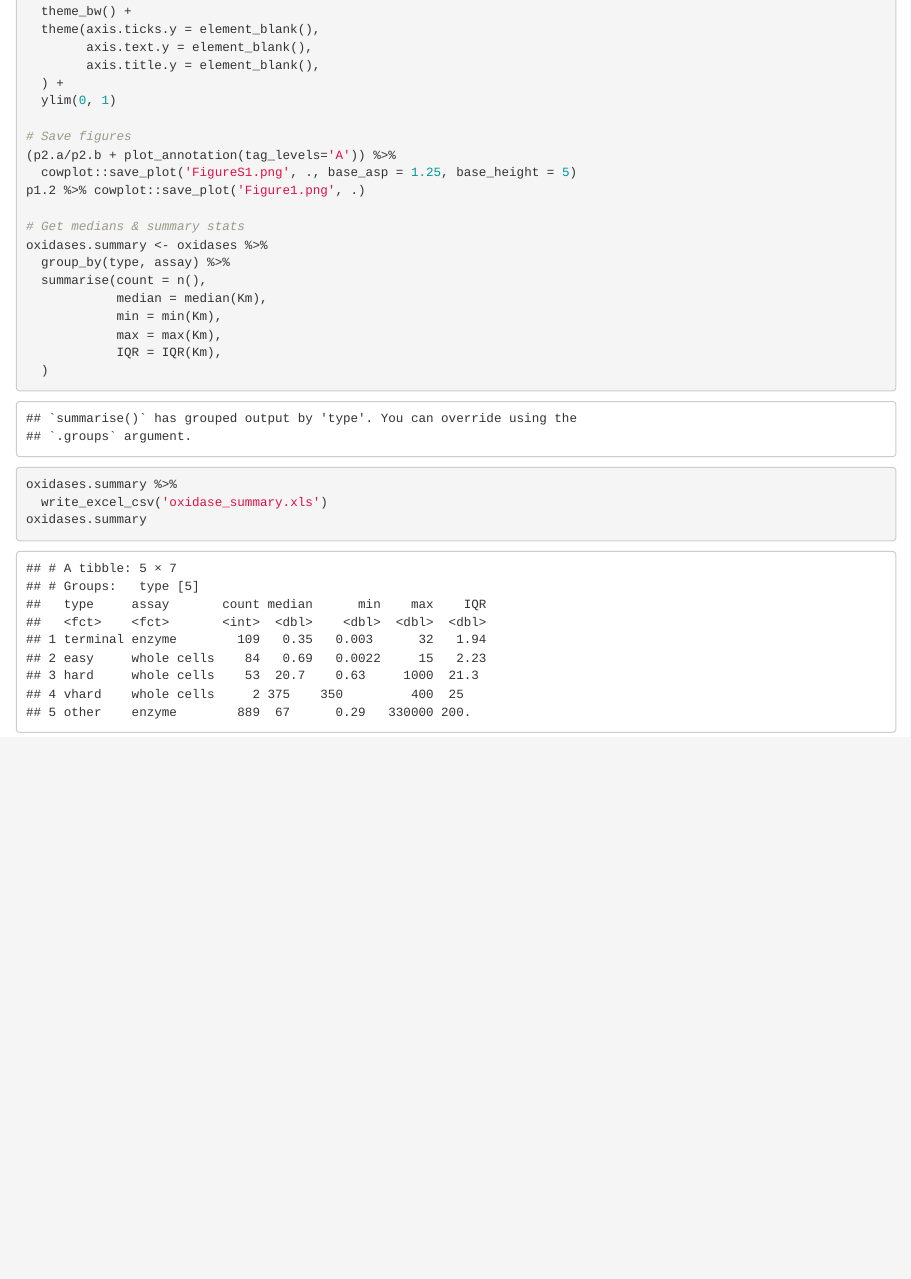
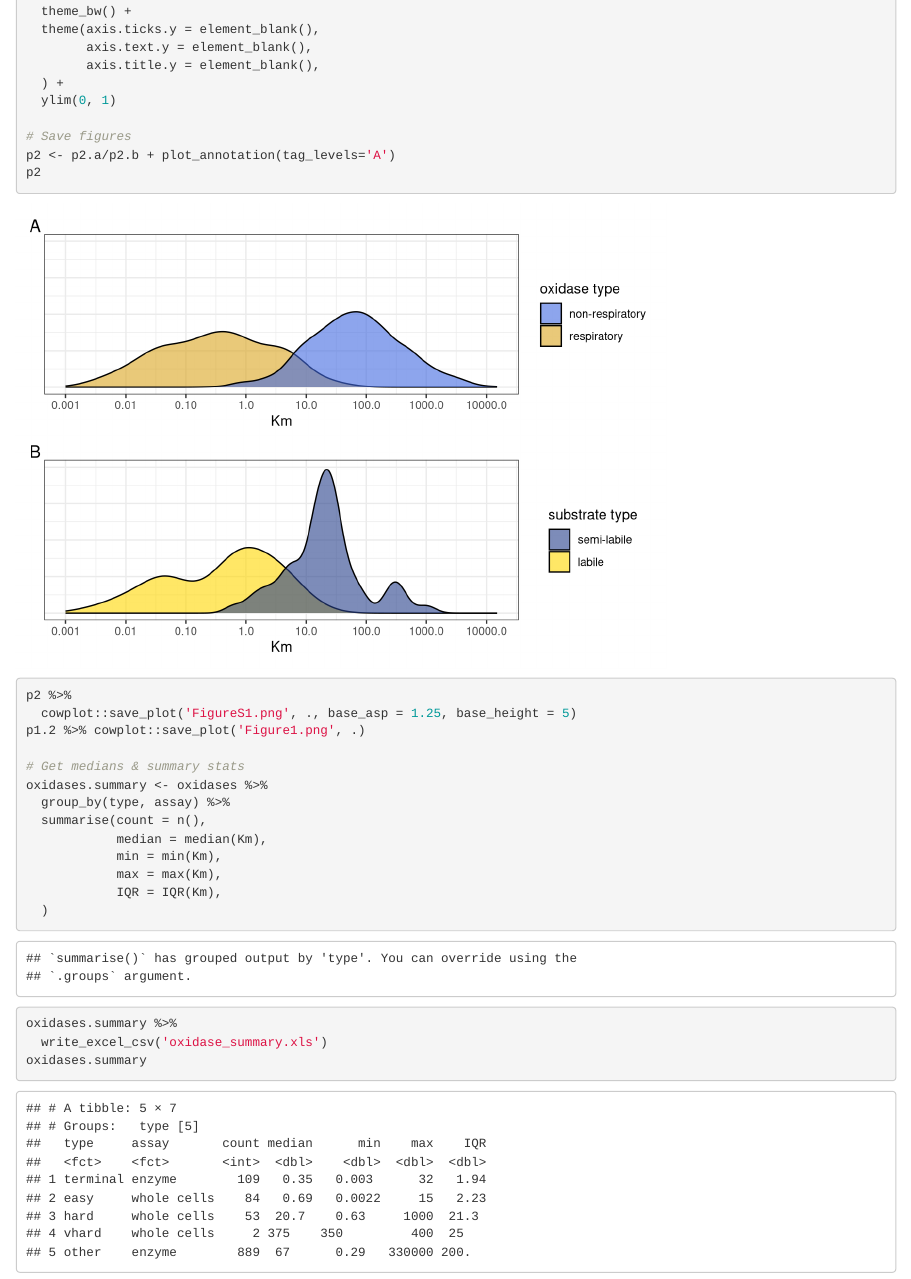
Before and after one commit to davised/HBH-2021, an R Markdown document (HBH.Rmd): the page in a window 1100 px wide, from 3310 px down. Rendered offline with R 4.5, knitr and Pandoc, with nearby package versions.

Commit message:
Update html document and README.

```diff
--- a/HBH.Rmd
+++ b/HBH.Rmd
@@ -121,7 +121,9 @@ p2.b <- oxidases %>%
   ylim(0, 1)
 
 # Save figures
-(p2.a/p2.b + plot_annotation(tag_levels='A')) %>%
+p2 <- p2.a/p2.b + plot_annotation(tag_levels='A')
+p2
+p2 %>%
   cowplot::save_plot('FigureS1.png', ., base_asp = 1.25, base_height = 5)
 p1.2 %>% cowplot::save_plot('Figure1.png', .)
 
```
Also changed, not shown: Figure1.png, FigureS1.png, README.md.
